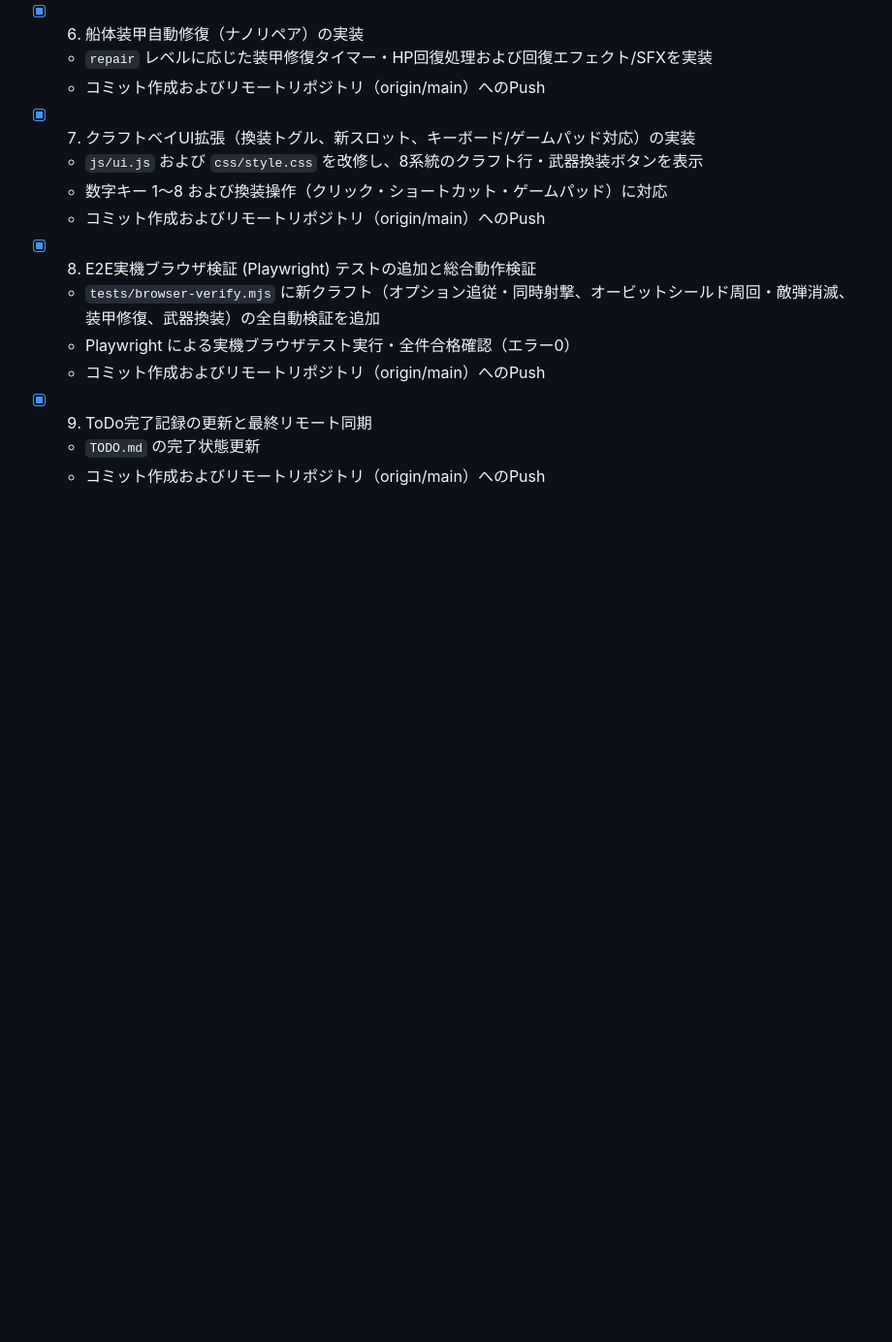
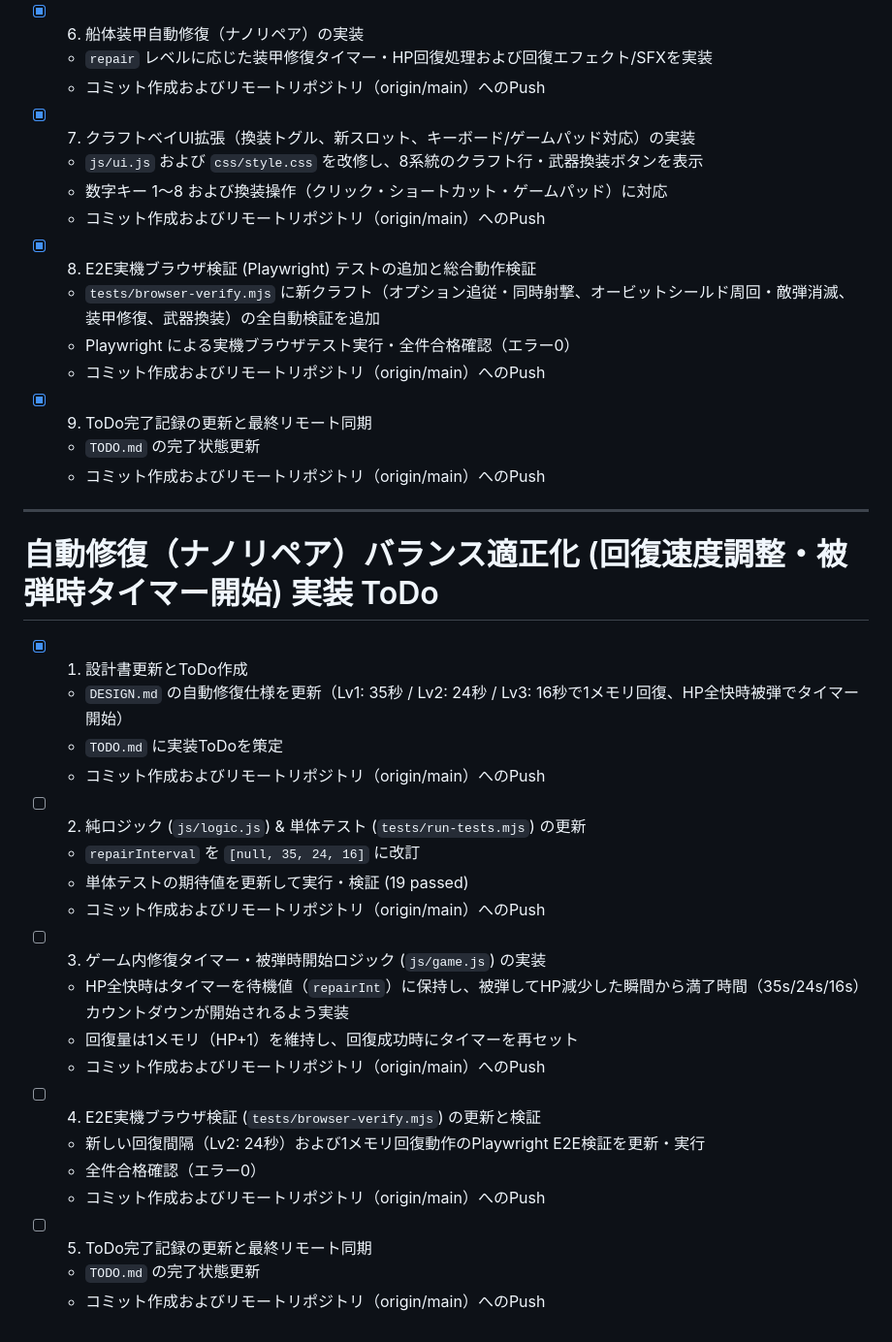
Before and after one commit to t2k2pp/asteroid_forge, a Markdown page: TODO.md, the part around the change. Shown at 97% size. Drawn GitHub-style; blank space fills up the shorter version.

Commit message:
docs(design): 自動修復(ナノリペア)のバランス適正化(35s/24s/16s・被弾時開始)仕様の策定

```diff
--- a/TODO.md
+++ b/TODO.md
@@ -213,3 +213,27 @@
 - [x] 9. ToDo完了記録の更新と最終リモート同期
   - `TODO.md` の完了状態更新
   - コミット作成およびリモートリポジトリ（origin/main）へのPush
+
+---
+
+# 自動修復（ナノリペア）バランス適正化 (回復速度調整・被弾時タイマー開始) 実装 ToDo
+
+- [x] 1. 設計書更新とToDo作成
+  - `DESIGN.md` の自動修復仕様を更新（Lv1: 35秒 / Lv2: 24秒 / Lv3: 16秒で1メモリ回復、HP全快時被弾でタイマー開始）
+  - `TODO.md` に実装ToDoを策定
+  - コミット作成およびリモートリポジトリ（origin/main）へのPush
+- [ ] 2. 純ロジック (`js/logic.js`) & 単体テスト (`tests/run-tests.mjs`) の更新
+  - `repairInterval` を `[null, 35, 24, 16]` に改訂
+  - 単体テストの期待値を更新して実行・検証 (19 passed)
+  - コミット作成およびリモートリポジトリ（origin/main）へのPush
+- [ ] 3. ゲーム内修復タイマー・被弾時開始ロジック (`js/game.js`) の実装
+  - HP全快時はタイマーを待機値（`repairInt`）に保持し、被弾してHP減少した瞬間から満了時間（35s/24s/16s）カウントダウンが開始されるよう実装
+  - 回復量は1メモリ（HP+1）を維持し、回復成功時にタイマーを再セット
+  - コミット作成およびリモートリポジトリ（origin/main）へのPush
+- [ ] 4. E2E実機ブラウザ検証 (`tests/browser-verify.mjs`) の更新と検証
+  - 新しい回復間隔（Lv2: 24秒）および1メモリ回復動作のPlaywright E2E検証を更新・実行
+  - 全件合格確認（エラー0）
+  - コミット作成およびリモートリポジトリ（origin/main）へのPush
+- [ ] 5. ToDo完了記録の更新と最終リモート同期
+  - `TODO.md` の完了状態更新
+  - コミット作成およびリモートリポジトリ（origin/main）へのPush
```
Also changed, not shown: DESIGN.md (+1 -1 lines).
